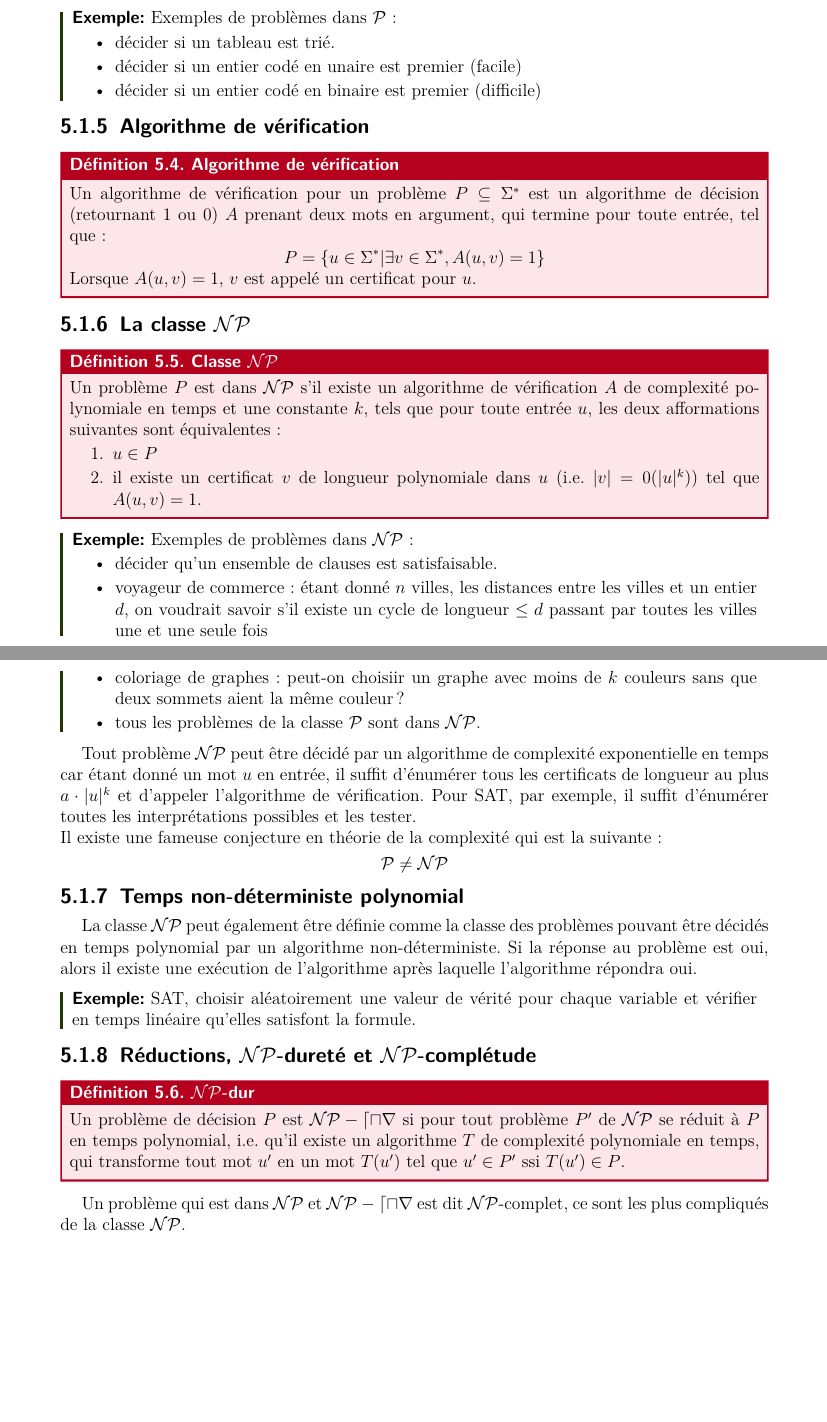
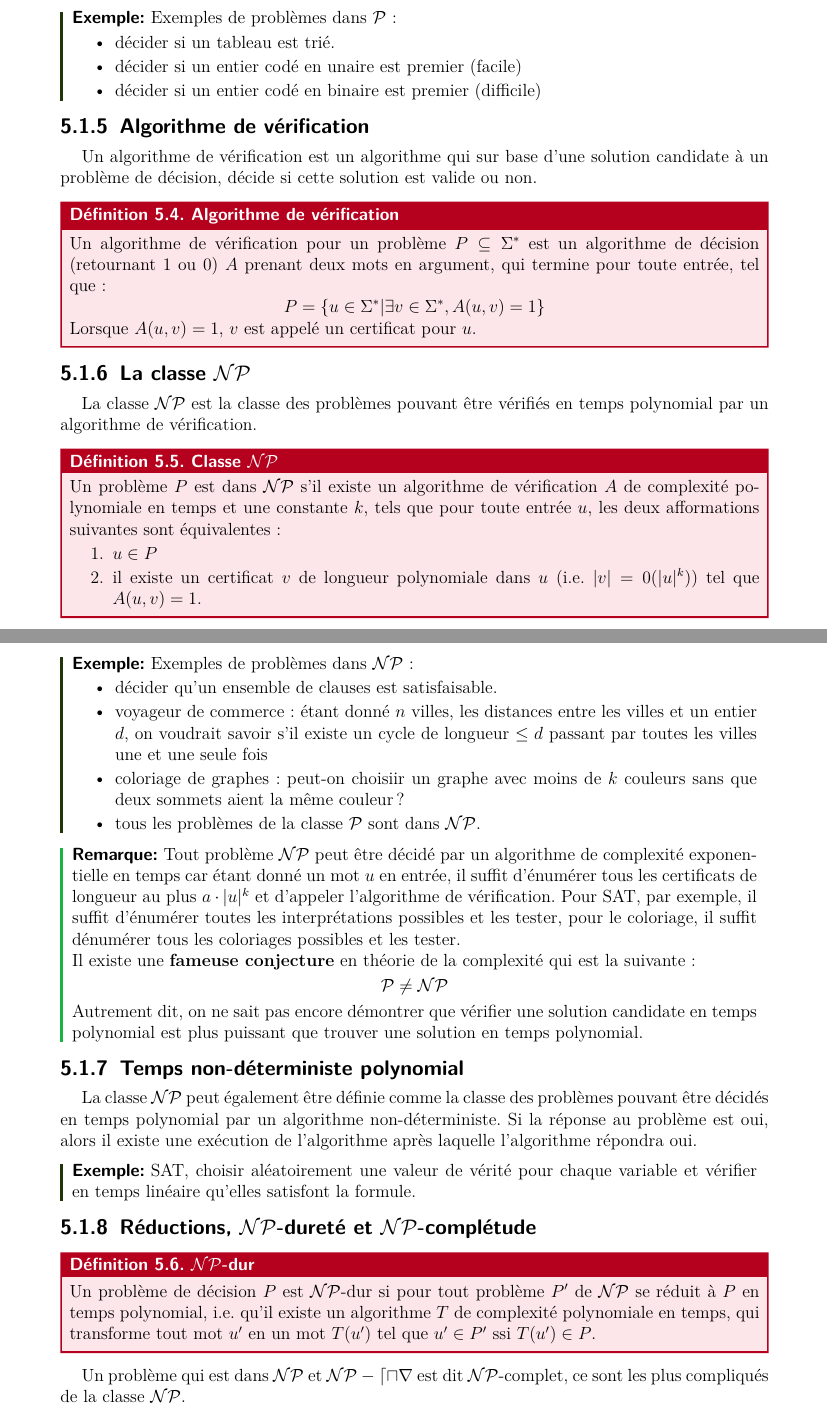
Before and after one commit to callhc/syntheseF302, a LaTeX document (tex/main.tex, which reads tex/sections/5.complexite.tex): two parts of pages 32 and 33 of 41 before the commit and two parts of pages 32 and 33 of 42 after it, joined at a grey line, cut so that both start at the same text, the shorter picture padded with empty space. Compiled offline with pdfLaTeX.

Commit message:
Adding details

```diff
--- a/tex/sections/5.complexite.tex
+++ b/tex/sections/5.complexite.tex
@@ -93,6 +93,8 @@ plus faible.}
 
 \subsubsection{Algorithme de vérification}
 \label{sub:algorithme_de_verification}
+Un algorithme de vérification est un algorithme qui sur base d'une solution candidate à un problème de décision, décide si
+cette solution est valide ou non.
 \begin{definition}{Algorithme de vérification}{algorithme_de_vérification}
     Un algorithme de vérification pour un problème $P\subseteq\Sigma^*$ est un algorithme de décision (retournant 1 ou 0)
     $A$ prenant deux mots en argument, qui termine pour toute entrée, tel que:
@@ -104,6 +106,7 @@ plus faible.}
 
 \subsubsection{La classe $\mathcal{NP}$}
 \label{sub:la_classe_np}
+La classe $\mathcal{NP}$ est la classe des problèmes pouvant être vérifiés en temps polynomial par un algorithme de vérification.
 \begin{definition}{Classe $\mathcal{NP}$}{classe_np}
     Un problème $P$ est dans $\mathcal{NP}$ s'il existe un algorithme de vérification $A$ de complexité polynomiale en temps
     et une constante $k$, tels que pour toute entrée $u$, les deux afformations suivantes sont équivalentes:
@@ -123,13 +126,18 @@ plus faible.}
         \item tous les problèmes de la classe $\mathcal{P}$ sont dans $\mathcal{NP}$.
     \end{itemize}
 \end{example}
-Tout problème $\mathcal{NP}$ peut être décidé par un algorithme de complexité exponentielle en temps car étant donné un mot
-$u$ en entrée, il suffit d'énumérer tous les certificats de longueur au plus $a\cdot|u|^k$ et d'appeler l'algorithme de
-vérification. Pour SAT, par exemple, il suffit d'énumérer toutes les interprétations possibles et les tester.\\
-Il existe une fameuse conjecture en théorie de la complexité qui est la suivante :
-\begin{equation*}
-    \mathcal{P}\neq\mathcal{NP}
-\end{equation*}
+\begin{remark}
+    Tout problème $\mathcal{NP}$ peut être décidé par un algorithme de complexité exponentielle en temps car étant donné un mot
+    $u$ en entrée, il suffit d'énumérer tous les certificats de longueur au plus $a\cdot|u|^k$ et d'appeler l'algorithme de
+    vérification. Pour SAT, par exemple, il suffit d'énumérer toutes les interprétations possibles et les tester, pour le coloriage,
+    il suffit dénumérer tous les coloriages possibles et les tester.\\
+    Il existe une \textbf{fameuse conjecture} en théorie de la complexité qui est la suivante :
+    \begin{equation*}
+        \mathcal{P}\neq\mathcal{NP}
+    \end{equation*}
+    Autrement dit, on ne sait pas encore démontrer que vérifier une solution candidate en temps polynomial est plus puissant que
+    trouver une solution en temps polynomial.
+\end{remark}
 
 \subsubsection{Temps non-déterministe polynomial}
 \label{sub:temps_non_deterministe_polynomial}
@@ -144,7 +152,7 @@ laquelle l'algorithme répondra oui.
 \subsubsection{Réductions, $\mathcal{NP}$-dureté et $\mathcal{NP}$-complétude}
 \label{sub:reductions_np_durete_et_np_completude}
 \begin{definition}{$\mathcal{NP}$-dur}{np-dur}
-    Un problème de décision $P$ est $\mathcal{NP-dur}$ si pour tout problème $P'$ de $\mathcal{NP}$ se réduit à $P$ en temps
+    Un problème de décision $P$ est $\mathcal{NP}$-dur si pour tout problème $P'$ de $\mathcal{NP}$ se réduit à $P$ en temps
     polynomial, i.e. qu'il existe un algorithme $T$ de complexité polynomiale en temps, qui transforme tout mot $u'$ en un
     mot $T(u')$ tel que $u'\in P'$ ssi $T(u')\in P$.
 \end{definition}
```
Also changed, not shown: tex/main.pdf, tex/sections/5.complexite.tex (2 more changed lines).
